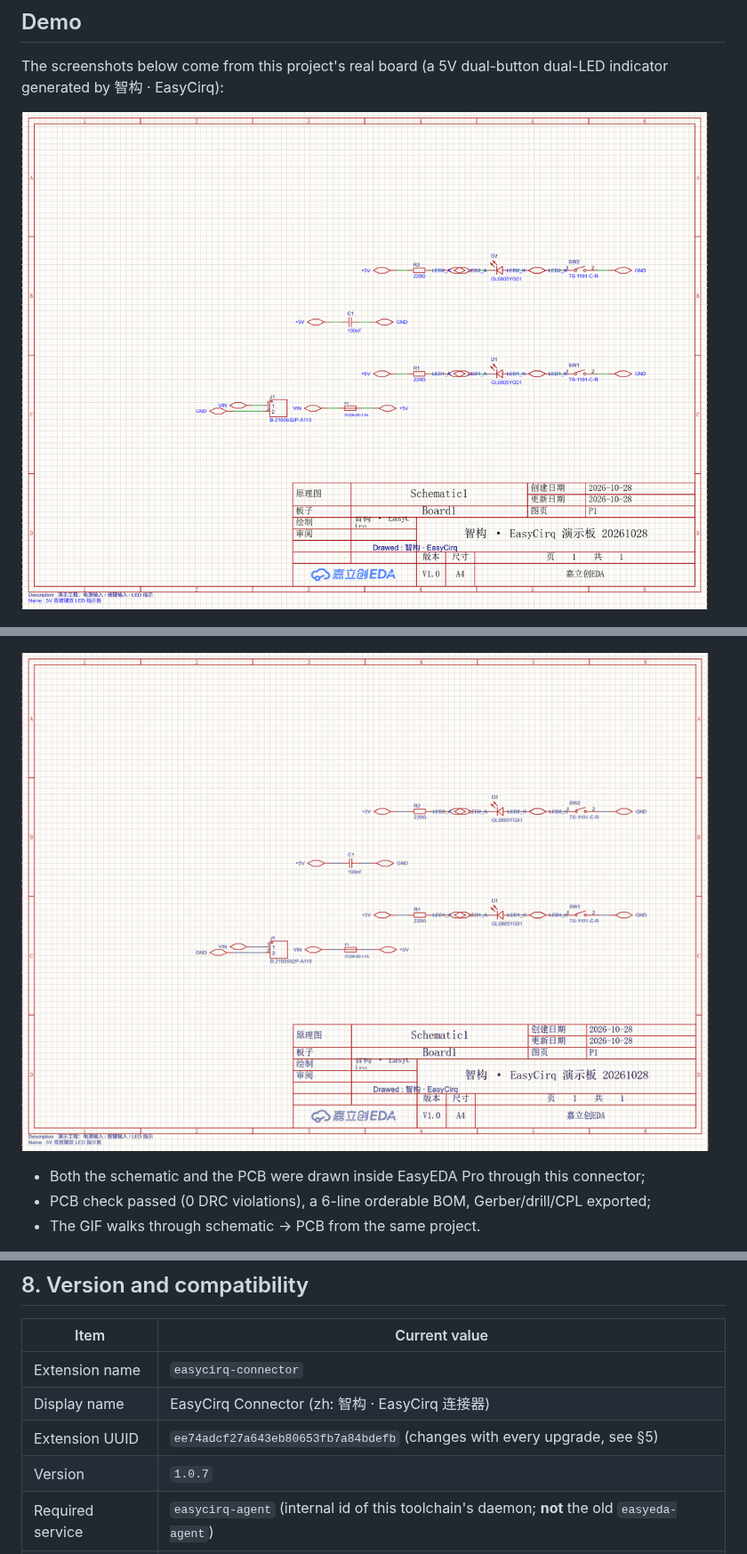
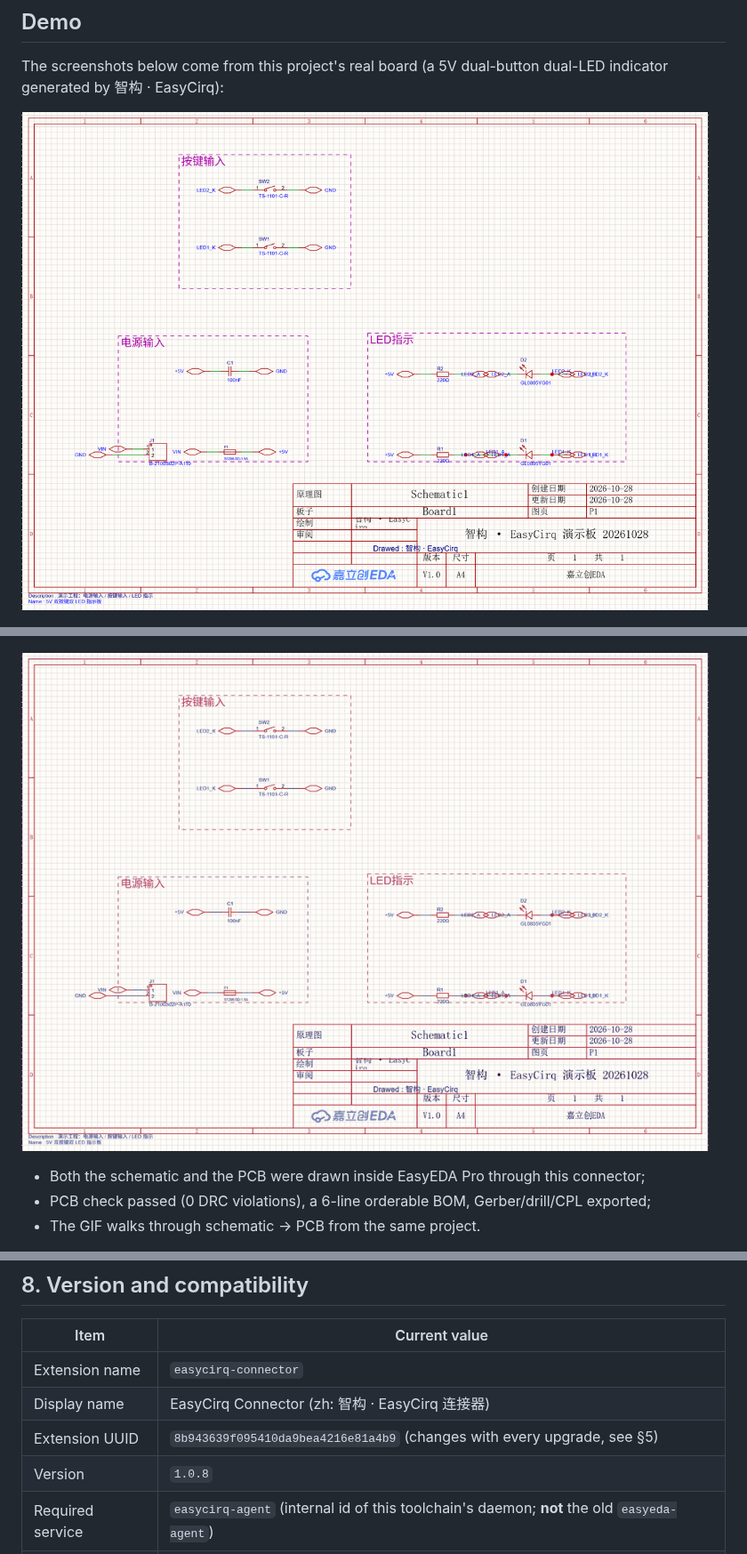
Before and after one commit to zsx3896926/EasyCirq, a Markdown page: connector/README.en.md, 3 parts joined by grey strips. Shown at 89% size. GitHub-like rendering; pictures changed too: connector/images/showcase-schematic.png, connector/images/showcase.gif.

```diff
--- a/connector/README.en.md
+++ b/connector/README.en.md
@@ -146,8 +146,8 @@ Logs: `%USERPROFILE%\.easycirq\daemon.log` (connection/request records on the da
 |---|---|
 | Extension name | `easycirq-connector` |
 | Display name | EasyCirq Connector (zh: 智构 · EasyCirq 连接器) |
-| Extension UUID | `ee74adcf27a643eb80653fb7a84bdefb` (changes with every upgrade, see §5) |
-| Version | `1.0.7` |
+| Extension UUID | `8b943639f095410da9bea4216e81a4b9` (changes with every upgrade, see §5) |
+| Version | `1.0.8` |
 | Required service | `easycirq-agent` (internal id of this toolchain's daemon; **not** the old `easyeda-agent`) |
 | Ports | `127.0.0.1:23111-23120` (overridable via the extension user config `easycirqDaemonPorts`) |
 | Protocol | wire `v1` (handshake / register / context / request / response / ping / pong) |
```
Also changed, not shown: connector/CHANGELOG.md (+7 -0 lines), connector/README.md (+2 -2 lines), 2 other files.
